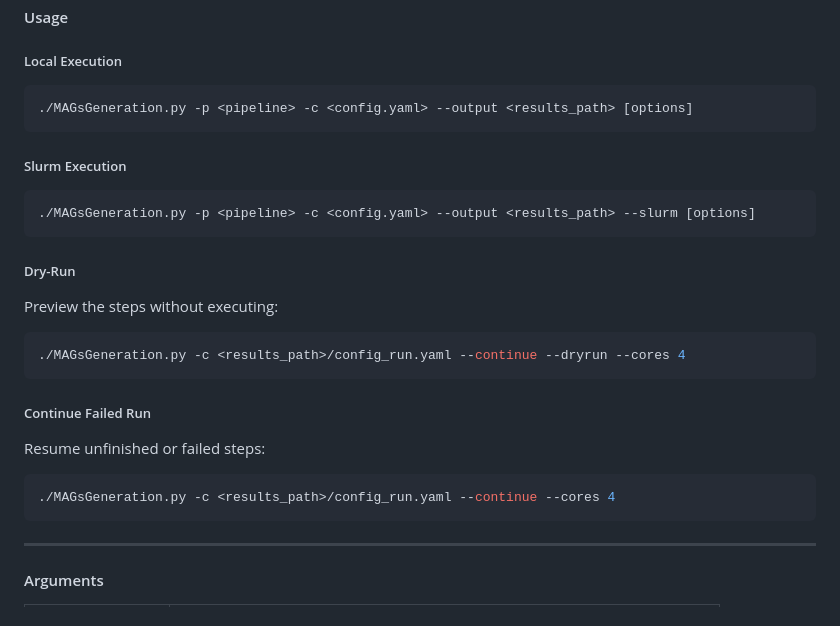
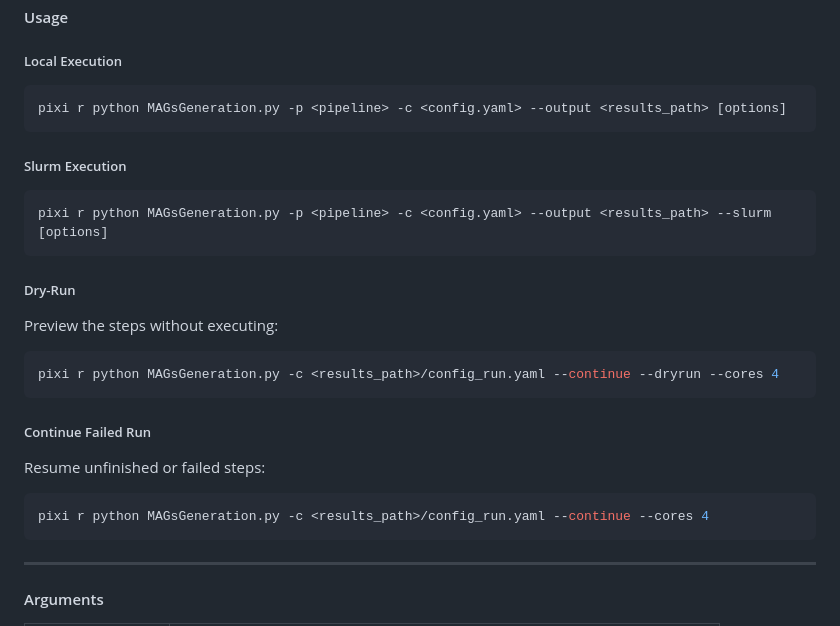
Before and after one commit to michoug/MAGsGeneration, a Markdown page: README.md, the part around one of its changes. Drawn GitHub-style.

````diff
--- a/README.md
+++ b/README.md
@@ -73,13 +77,13 @@ The pipeline works with **[Pixi](https://prefix.dev/pixi)** to manage environmen
 ##### Local Execution
 
 ```bash
-./MAGsGeneration.py -p <pipeline> -c <config.yaml> --output <results_path> [options]
+pixi r python MAGsGeneration.py -p <pipeline> -c <config.yaml> --output <results_path> [options]
 ```
 
 ##### Slurm Execution
 
 ```bash
-./MAGsGeneration.py -p <pipeline> -c <config.yaml> --output <results_path> --slurm [options]
+pixi r python MAGsGeneration.py -p <pipeline> -c <config.yaml> --output <results_path> --slurm [options]
 ```
 
 ##### Dry-Run
@@ -87,7 +91,7 @@ The pipeline works with **[Pixi](https://prefix.dev/pixi)** to manage environmen
 Preview the steps without executing:
 
 ```bash
-./MAGsGeneration.py -c <results_path>/config_run.yaml --continue --dryrun --cores 4
+pixi r python MAGsGeneration.py -c <results_path>/config_run.yaml --continue --dryrun --cores 4
 ```
 
 ##### Continue Failed Run
@@ -95,7 +99,7 @@ Preview the steps without executing:
 Resume unfinished or failed steps:
 
 ```bash
-./MAGsGeneration.py -c <results_path>/config_run.yaml --continue --cores 4
+pixi r python MAGsGeneration.py -c <results_path>/config_run.yaml --continue --cores 4
 ```
 
 ---
````
Also changed, not shown: other parts of README.md (+20 -16 lines).
